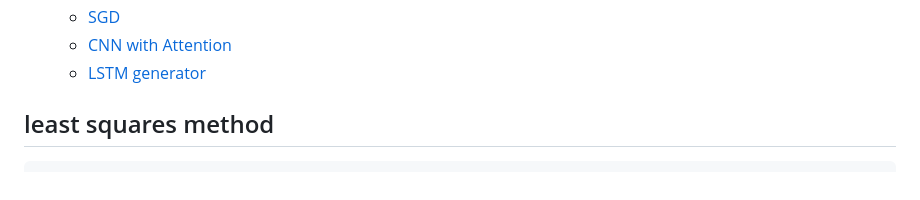
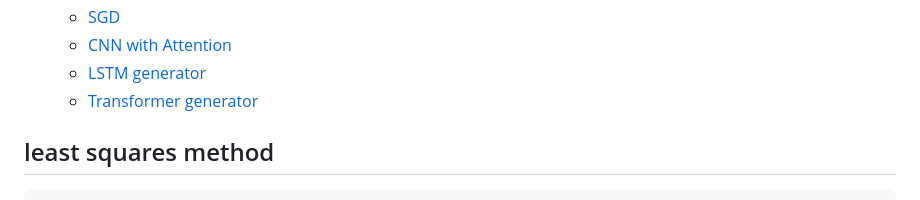
Before and after one commit to xlisp/visualization-machine-learning, a Markdown page: README.md, the part around the change printed below. Rendered like a GitHub page.

Commit message:
Transformer generator readme

```diff
--- a/README.md
+++ b/README.md
@@ -25,6 +25,7 @@
   - [SGD](#sgd)
   - [CNN with Attention](#CNN-with-Attention)
   - [LSTM generator](#LSTM-generator)
+  - [Transformer generator](#Transformer-generator)
 
 ## least squares method
 
```
Also changed, not shown: other parts of README.md (+116 -0 lines).
